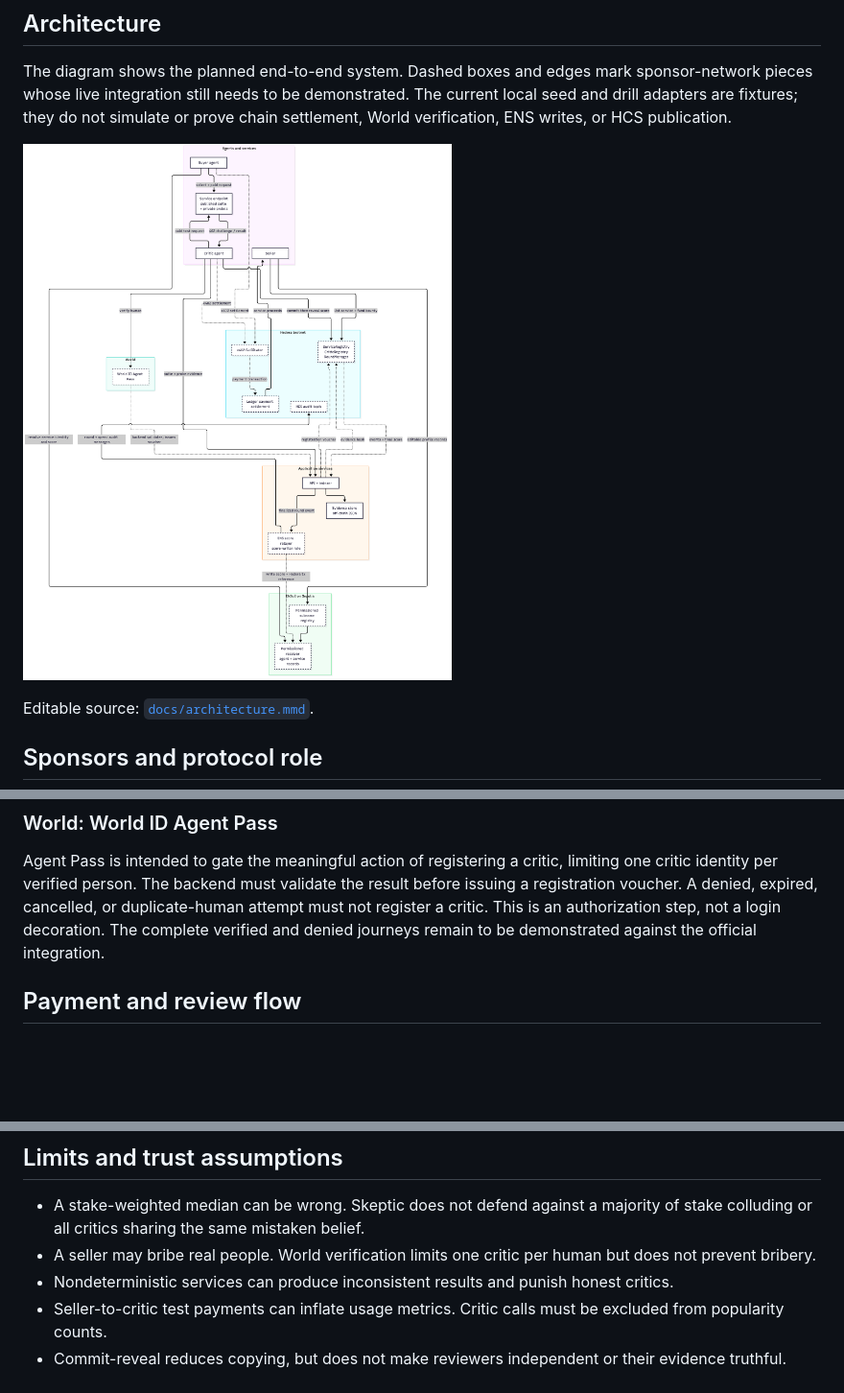
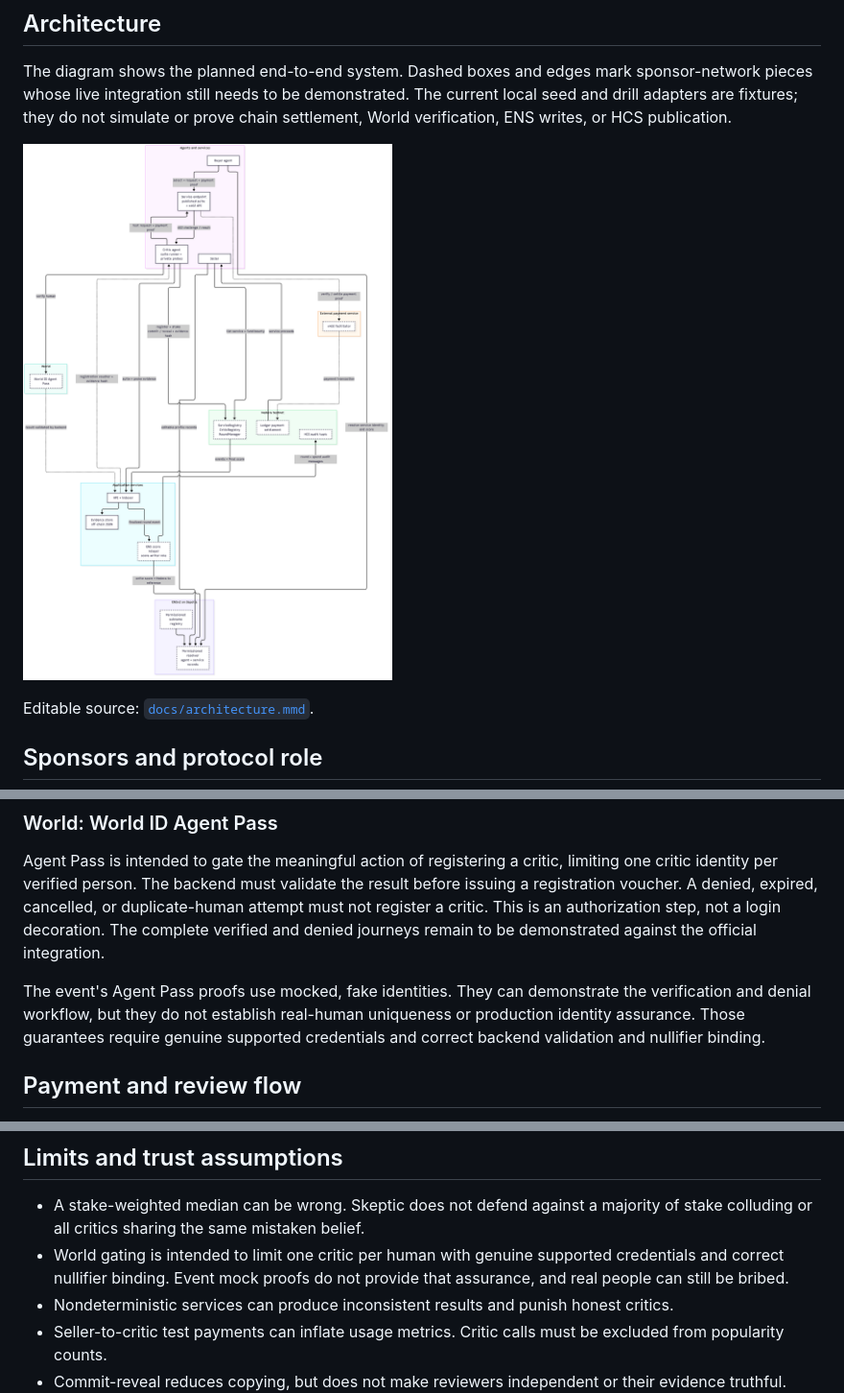
Before and after one commit to anmxlr/skeptique, a Markdown page: README.md, 3 parts joined by grey strips. Shown at 96% size. Rendered like a GitHub page; pictures changed too: docs/architecture.png; blank space fills up the shorter version.

Commit message:
fix(docs): align trust diagram and disclose mocked identity proofs

```diff
--- a/README.md
+++ b/README.md
@@ -40,6 +40,8 @@ The feature-by-feature implementation and evidence status are in [`docs/ens.md`]
 
 Agent Pass is intended to gate the meaningful action of registering a critic, limiting one critic identity per verified person. The backend must validate the result before issuing a registration voucher. A denied, expired, cancelled, or duplicate-human attempt must not register a critic. This is an authorization step, not a login decoration. The complete verified and denied journeys remain to be demonstrated against the official integration.
 
+The event's Agent Pass proofs use mocked, fake identities. They can demonstrate the verification and denial workflow, but they do not establish real-human uniqueness or production identity assurance. Those guarantees require genuine supported credentials and correct backend validation and nullifier binding.
+
 ## Payment and review flow
 
 The planned paid call is: critic or buyer selects a listed service; the client checks its price against the caller's spending policy; x402 obtains payment for the request; the service returns its result; and the Hedera transaction ID is recorded with the run evidence. For critic runs, evidence is stored off-chain and its hash is committed on-chain. HCS is intended to carry separate round and spending audit messages. Finalized review data is then mirrored to ENS by the relayer.
@@ -73,7 +75,7 @@ ERC-8004 provides shared agent identity and reputation/validation registries, wh
 ## Limits and trust assumptions
 
 - A stake-weighted median can be wrong. Skeptic does not defend against a majority of stake colluding or all critics sharing the same mistaken belief.
-- A seller may bribe real people. World verification limits one critic per human but does not prevent bribery.
+- World gating is intended to limit one critic per human with genuine supported credentials and correct nullifier binding. Event mock proofs do not provide that assurance, and real people can still be bribed.
 - Nondeterministic services can produce inconsistent results and punish honest critics.
 - Seller-to-critic test payments can inflate usage metrics. Critic calls must be excluded from popularity counts.
 - Commit-reveal reduces copying, but does not make reviewers independent or their evidence truthful.
```
Also changed, not shown: 1 other file.
